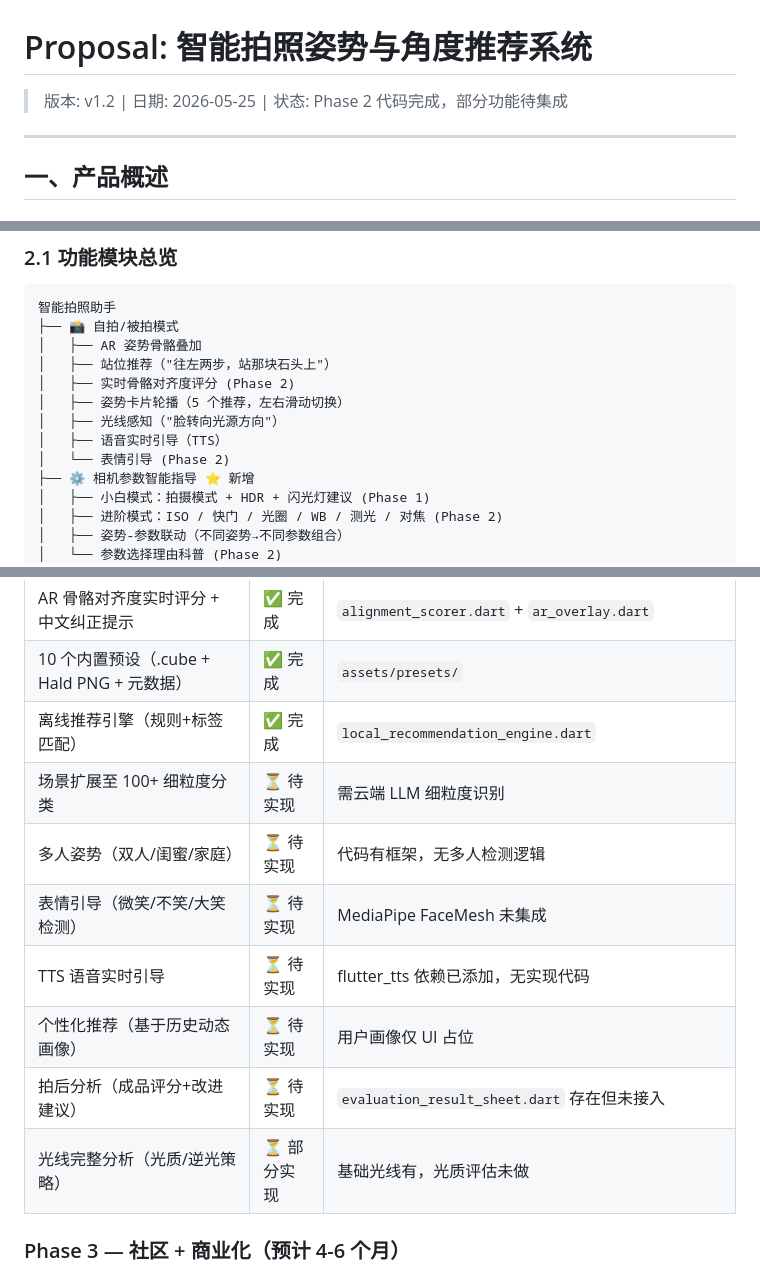
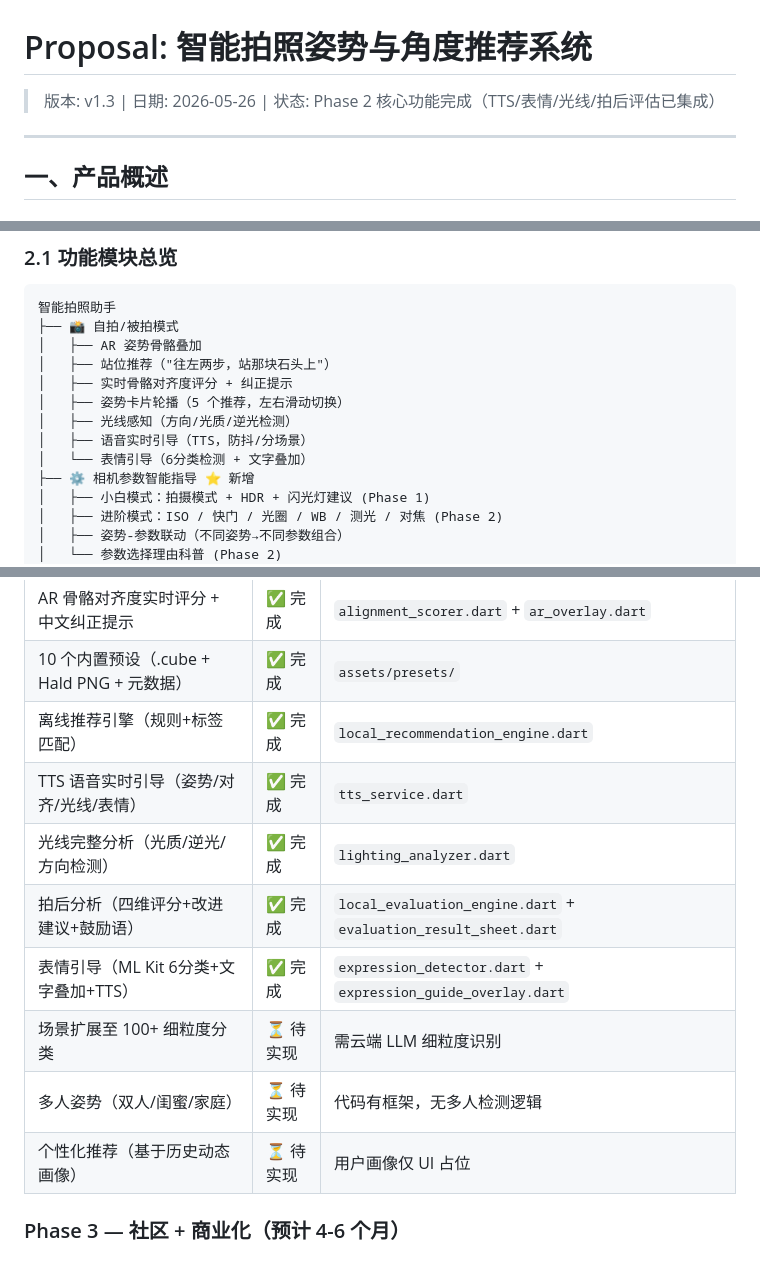
Before and after one commit to yusheng666-hui/yusheng-max, a Markdown page: docs/proposal.md, 3 parts joined by grey strips. GitHub-like rendering.

```diff
--- a/docs/proposal.md
+++ b/docs/proposal.md
@@ -1,6 +1,6 @@
 # Proposal: 智能拍照姿势与角度推荐系统
 
-> 版本: v1.2 | 日期: 2026-05-25 | 状态: Phase 2 代码完成，部分功能待集成
+> 版本: v1.3 | 日期: 2026-05-26 | 状态: Phase 2 核心功能完成（TTS/表情/光线/拍后评估已集成）
 
 ---
 
@@ -37,11 +37,11 @@
 ├── 📸 自拍/被拍模式
 │   ├── AR 姿势骨骼叠加
 │   ├── 站位推荐（"往左两步，站那块石头上"）
-│   ├── 实时骨骼对齐度评分 (Phase 2)
+│   ├── 实时骨骼对齐度评分 + 纠正提示
 │   ├── 姿势卡片轮播（5 个推荐，左右滑动切换）
-│   ├── 光线感知（"脸转向光源方向"）
-│   ├── 语音实时引导（TTS）
-│   └── 表情引导 (Phase 2)
+│   ├── 光线感知（方向/光质/逆光检测）
+│   ├── 语音实时引导（TTS，防抖/分场景）
+│   └── 表情引导（6分类检测 + 文字叠加）
 ├── ⚙️ 相机参数智能指导 ⭐ 新增
 │   ├── 小白模式：拍摄模式 + HDR + 闪光灯建议 (Phase 1)
 │   ├── 进阶模式：ISO / 快门 / 光圈 / WB / 测光 / 对焦 (Phase 2)
@@ -168,13 +168,13 @@
 | AR 骨骼对齐度实时评分 + 中文纠正提示 | ✅ 完成 | `alignment_scorer.dart` + `ar_overlay.dart` |
 | 10 个内置预设（.cube + Hald PNG + 元数据） | ✅ 完成 | `assets/presets/` |
 | 离线推荐引擎（规则+标签匹配） | ✅ 完成 | `local_recommendation_engine.dart` |
+| TTS 语音实时引导（姿势/对齐/光线/表情） | ✅ 完成 | `tts_service.dart` |
+| 光线完整分析（光质/逆光/方向检测） | ✅ 完成 | `lighting_analyzer.dart` |
+| 拍后分析（四维评分+改进建议+鼓励语） | ✅ 完成 | `local_evaluation_engine.dart` + `evaluation_result_sheet.dart` |
+| 表情引导（ML Kit 6分类+文字叠加+TTS） | ✅ 完成 | `expression_detector.dart` + `expression_guide_overlay.dart` |
 | 场景扩展至 100+ 细粒度分类 | ⏳ 待实现 | 需云端 LLM 细粒度识别 |
 | 多人姿势（双人/闺蜜/家庭） | ⏳ 待实现 | 代码有框架，无多人检测逻辑 |
-| 表情引导（微笑/不笑/大笑检测） | ⏳ 待实现 | MediaPipe FaceMesh 未集成 |
-| TTS 语音实时引导 | ⏳ 待实现 | flutter_tts 依赖已添加，无实现代码 |
 | 个性化推荐（基于历史动态画像） | ⏳ 待实现 | 用户画像仅 UI 占位 |
-| 拍后分析（成品评分+改进建议） | ⏳ 待实现 | `evaluation_result_sheet.dart` 存在但未接入 |
-| 光线完整分析（光质/逆光策略） | ⏳ 部分实现 | 基础光线有，光质评估未做 |
 
 ### Phase 3 — 社区 + 商业化（预计 4-6 个月）
 
```
Also changed, not shown: other parts of docs/proposal.md (+1 -1 lines), README.md (+3 -3 lines), docs/architecture.md (+19 -3 lines).
